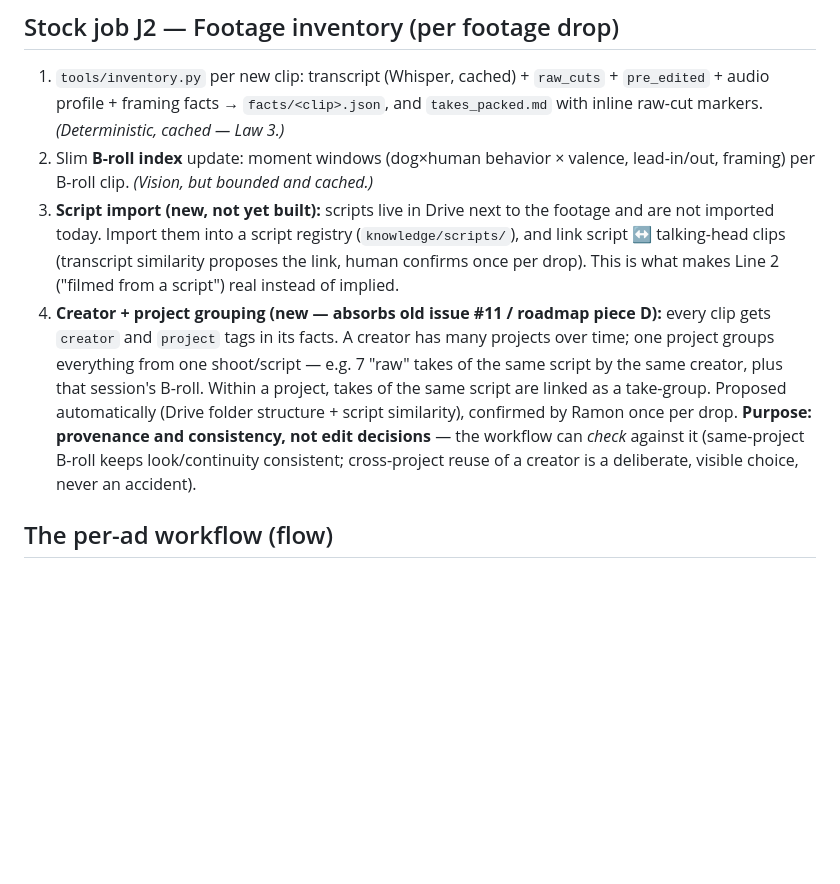
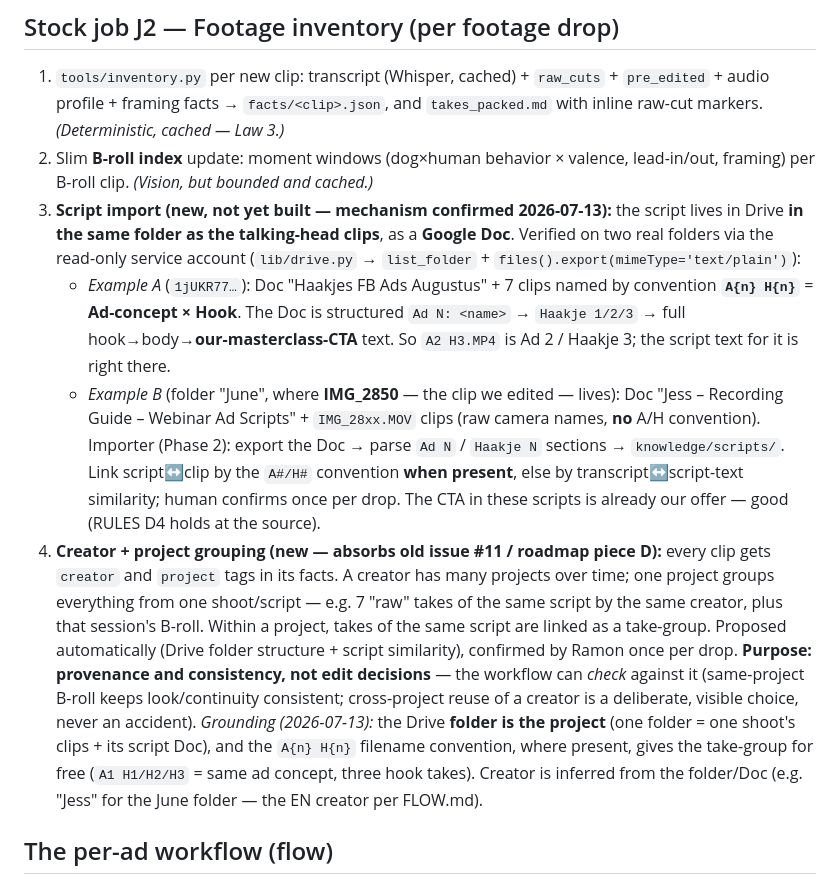
Before and after one commit to wester-stresslessdogs/sd-ad-video-factory, a Markdown page: docs/specs/2026-07-12-ad-workflow-design.md, the part around the change. Rendered like a GitHub page; blank space fills up the shorter version.

Commit message:
Workflow J2.3/J2.4: script-import mechanism confirmed on real Drive folders
Scripts are Google Docs in the same folder as the clips (verified via the
read-only service account on two folders). Doc structure Ad N / Haakje N maps
to the A{n} H{n} clip naming (Ad-concept x Hook) = take-groups for free; folder
= project; creator inferred from folder/Doc. CTA already our offer. Importer
plan grounded for Phase 2.

Co-Authored-By: Claude Fable 5 <noreply@anthropic.com>

```diff
--- a/docs/specs/2026-07-12-ad-workflow-design.md
+++ b/docs/specs/2026-07-12-ad-workflow-design.md
@@ -67,11 +67,21 @@ are the system's creative vocabulary — human-owned).
    `takes_packed.md` with inline raw-cut markers. *(Deterministic, cached — Law 3.)*
 2. Slim **B-roll index** update: moment windows (dog×human behavior × valence,
    lead-in/out, framing) per B-roll clip. *(Vision, but bounded and cached.)*
-3. **Script import (new, not yet built):** scripts live in Drive next to the
-   footage and are not imported today. Import them into a script registry
-   (`knowledge/scripts/`), and link script ↔ talking-head clips (transcript
-   similarity proposes the link, human confirms once per drop). This is what makes
-   Line 2 ("filmed from a script") real instead of implied.
+3. **Script import (new, not yet built — mechanism confirmed 2026-07-13):** the
+   script lives in Drive **in the same folder as the talking-head clips**, as a
+   **Google Doc**. Verified on two real folders via the read-only service account
+   (`lib/drive.py` → `list_folder` + `files().export(mimeType='text/plain')`):
+   - *Example A* (`1jUKR77…`): Doc "Haakjes FB Ads Augustus" + 7 clips named by
+     convention **`A{n} H{n}`** = **Ad-concept × Hook**. The Doc is structured
+     `Ad N: <name>` → `Haakje 1/2/3` → full hook→body→**our-masterclass-CTA** text.
+     So `A2 H3.MP4` is Ad 2 / Haakje 3; the script text for it is right there.
+   - *Example B* (folder "June", where **IMG_2850** — the clip we edited — lives):
+     Doc "Jess – Recording Guide – Webinar Ad Scripts" + `IMG_28xx.MOV` clips (raw
+     camera names, **no** A/H convention).
+   Importer (Phase 2): export the Doc → parse `Ad N` / `Haakje N` sections →
+   `knowledge/scripts/`. Link script↔clip by the `A#/H#` convention **when present**,
+   else by transcript↔script-text similarity; human confirms once per drop. The
+   CTA in these scripts is already our offer — good (RULES D4 holds at the source).
 4. **Creator + project grouping (new — absorbs old issue #11 / roadmap piece D):**
    every clip gets `creator` and `project` tags in its facts. A creator has many
    projects over time; one project groups everything from one shoot/script — e.g.
@@ -81,7 +91,11 @@ are the system's creative vocabulary — human-owned).
    by Ramon once per drop. **Purpose: provenance and consistency, not edit
    decisions** — the workflow can *check* against it (same-project B-roll keeps
    look/continuity consistent; cross-project reuse of a creator is a deliberate,
-   visible choice, never an accident).
+   visible choice, never an accident). *Grounding (2026-07-13):* the Drive **folder
+   is the project** (one folder = one shoot's clips + its script Doc), and the
+   `A{n} H{n}` filename convention, where present, gives the take-group for free
+   (`A1 H1/H2/H3` = same ad concept, three hook takes). Creator is inferred from the
+   folder/Doc (e.g. "Jess" for the June folder — the EN creator per FLOW.md).
 
 ## The per-ad workflow (flow)
 
```
